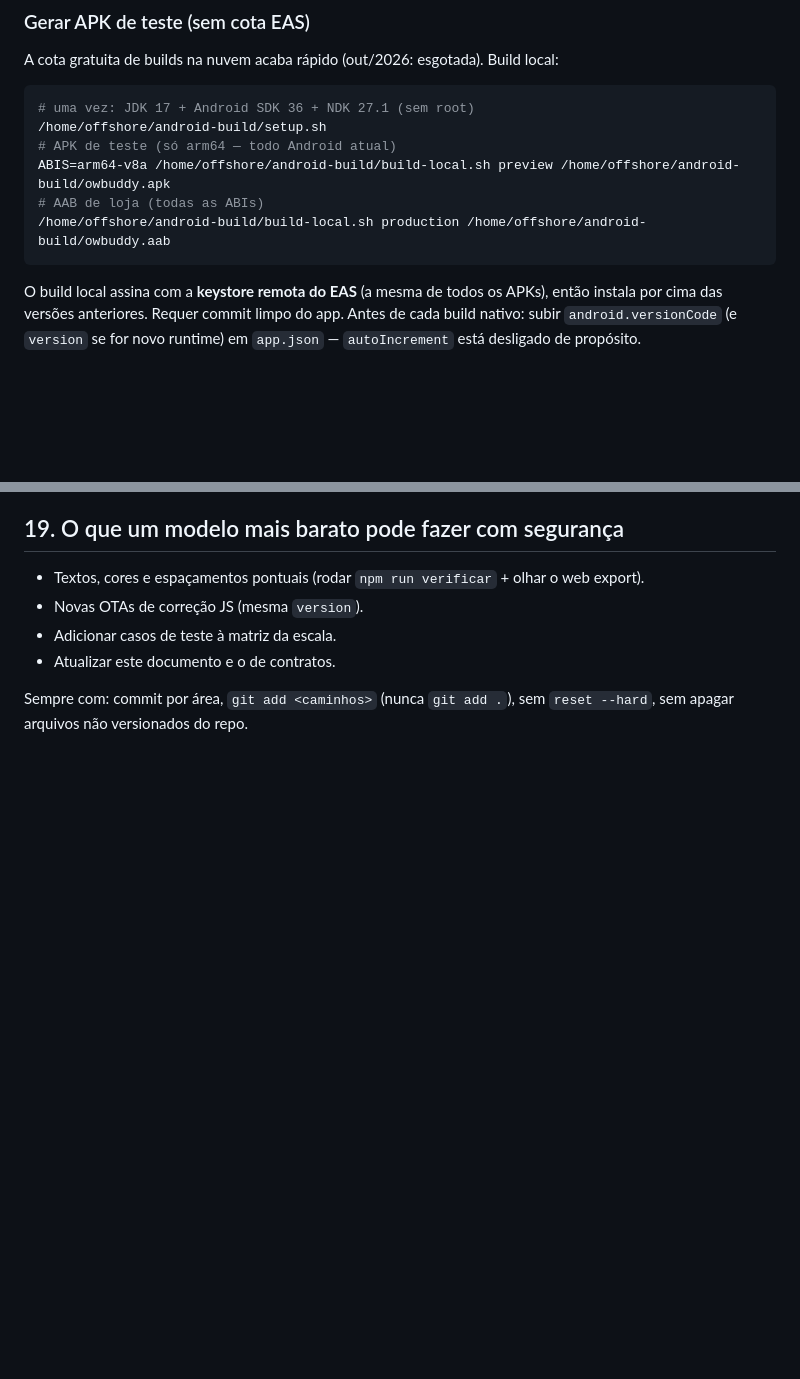
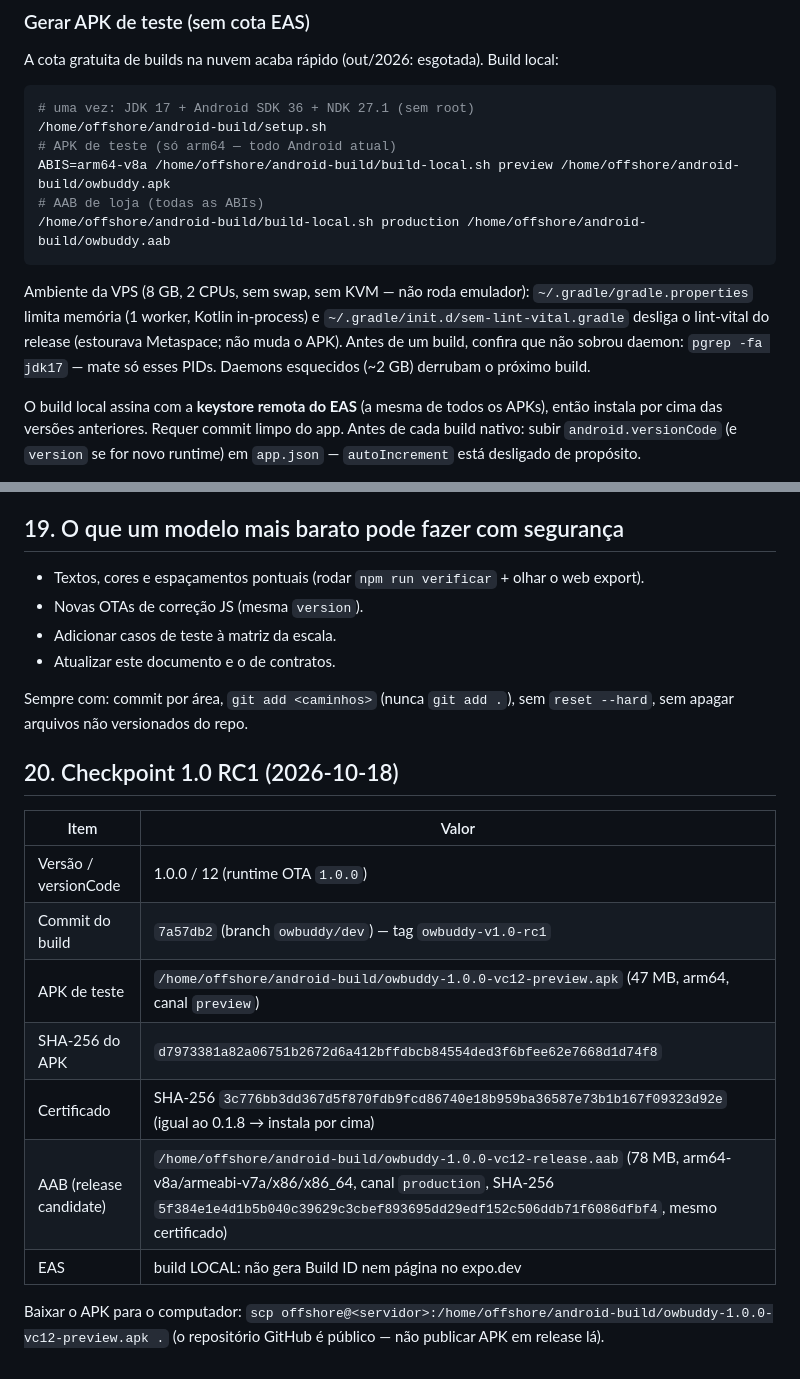
Before and after one commit to olivercamaster/OWNews, a Markdown page: producao-ownews-git/docs/OWBUDDY-1.0-HANDOFF.md, 2 parts joined by grey strips. Rendered like a GitHub page; blank space fills up the shorter version.

Commit message:
docs(owbuddy): checkpoint 1.0 RC1 — APK/AAB, hashes, certificado e ambiente de build local
Co-Authored-By: Claude Opus 5.5 <noreply@anthropic.com>
Claude-Session: https://claude.ai/code/session_01UWtGbuovGVnkifbkWufARw

````diff
--- a/producao-ownews-git/docs/OWBUDDY-1.0-HANDOFF.md
+++ b/producao-ownews-git/docs/OWBUDDY-1.0-HANDOFF.md
@@ -266,6 +266,12 @@ ABIS=arm64-v8a /home/offshore/android-build/build-local.sh preview /home/offshor
 # AAB de loja (todas as ABIs)
 /home/offshore/android-build/build-local.sh production /home/offshore/android-build/owbuddy.aab
 ```
+Ambiente da VPS (8 GB, 2 CPUs, sem swap, sem KVM — não roda emulador):
+`~/.gradle/gradle.properties` limita memória (1 worker, Kotlin in-process) e
+`~/.gradle/init.d/sem-lint-vital.gradle` desliga o lint-vital do release (estourava
+Metaspace; não muda o APK). Antes de um build, confira que não sobrou daemon:
+`pgrep -fa jdk17` — mate só esses PIDs. Daemons esquecidos (~2 GB) derrubam o próximo build.
+
 O build local assina com a **keystore remota do EAS** (a mesma de todos os APKs),
 então instala por cima das versões anteriores. Requer commit limpo do app.
 Antes de cada build nativo: subir `android.versionCode` (e `version` se for novo
@@ -315,3 +321,18 @@ para aparelho nem TestFlight. Quando houver conta: `eas build -p ios --profile p
 
 Sempre com: commit por área, `git add <caminhos>` (nunca `git add .`), sem
 `reset --hard`, sem apagar arquivos não versionados do repo.
+
+## 20. Checkpoint 1.0 RC1 (2026-10-18)
+
+| Item | Valor |
+|---|---|
+| Versão / versionCode | 1.0.0 / 12 (runtime OTA `1.0.0`) |
+| Commit do build | `7a57db2` (branch `owbuddy/dev`) — tag `owbuddy-v1.0-rc1` |
+| APK de teste | `/home/offshore/android-build/owbuddy-1.0.0-vc12-preview.apk` (47 MB, arm64, canal `preview`) |
+| SHA-256 do APK | `d7973381a82a06751b2672d6a412bffdbcb84554ded3f6bfee62e7668d1d74f8` |
+| Certificado | SHA-256 `3c776bb3dd367d5f870fdb9fcd86740e18b959ba36587e73b1b167f09323d92e` (igual ao 0.1.8 → instala por cima) |
+| AAB (release candidate) | `/home/offshore/android-build/owbuddy-1.0.0-vc12-release.aab` (78 MB, arm64-v8a/armeabi-v7a/x86/x86_64, canal `production`, SHA-256 `5f384e1e4d1b5b040c39629c3cbef893695dd29edf152c506ddb71f6086dfbf4`, mesmo certificado) |
+| EAS | build LOCAL: não gera Build ID nem página no expo.dev |
+
+Baixar o APK para o computador: `scp offshore@<servidor>:/home/offshore/android-build/owbuddy-1.0.0-vc12-preview.apk .`
+(o repositório GitHub é público — não publicar APK em release lá).
````
